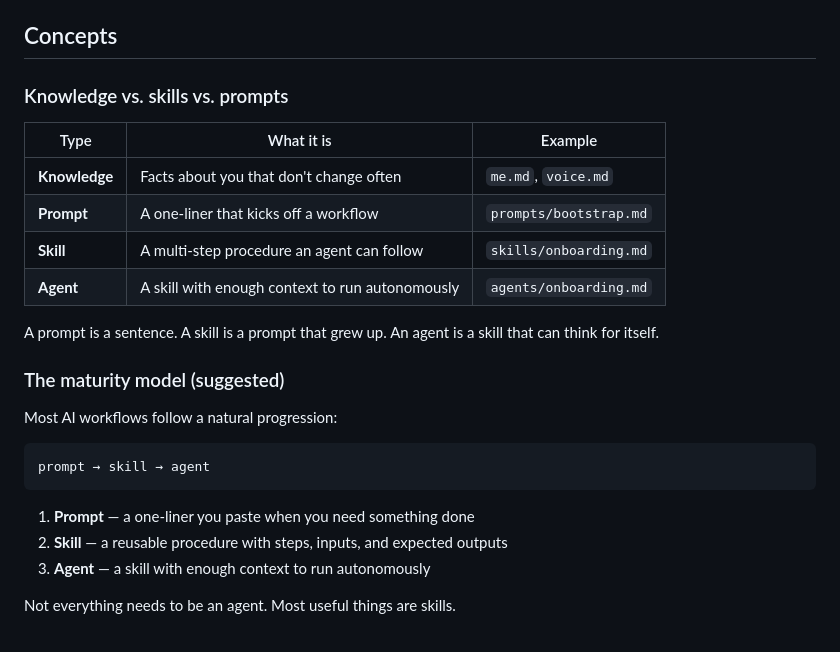
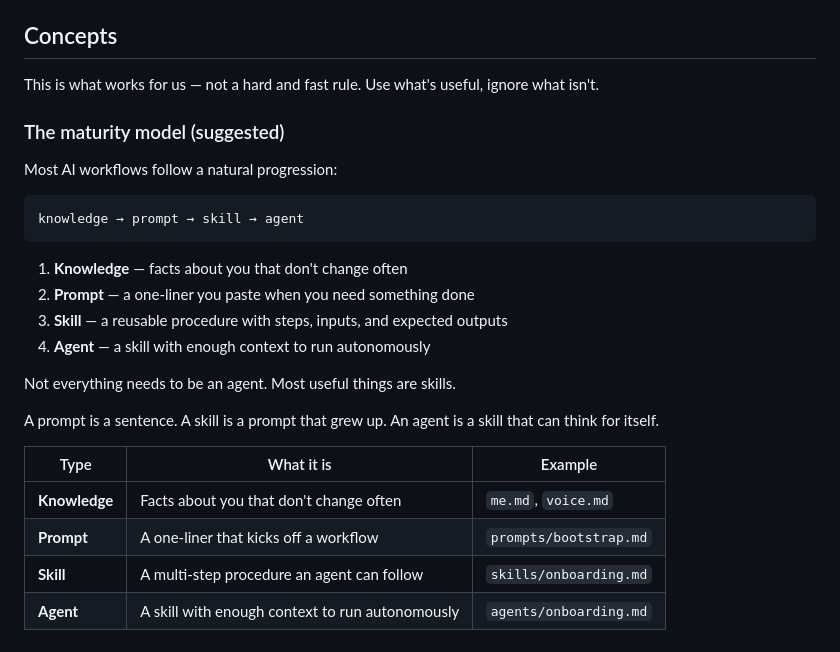
Before and after one commit to glennmusa/config-ai, a Markdown page: README.md, the part around the change. Rendered like a GitHub page.

Commit message:
Flip concepts: maturity model first, table second, add caveat

````diff
--- a/README.md
+++ b/README.md
@@ -96,7 +96,24 @@ See `prompts/bootstrap.md` for the full version.
 
 ## Concepts
 
-### Knowledge vs. skills vs. prompts
+This is what works for us — not a hard and fast rule. Use what's useful, ignore what isn't.
+
+### The maturity model (suggested)
+
+Most AI workflows follow a natural progression:
+
+```
+knowledge → prompt → skill → agent
+```
+
+1. **Knowledge** — facts about you that don't change often
+2. **Prompt** — a one-liner you paste when you need something done
+3. **Skill** — a reusable procedure with steps, inputs, and expected outputs
+4. **Agent** — a skill with enough context to run autonomously
+
+Not everything needs to be an agent. Most useful things are skills.
+
+A prompt is a sentence. A skill is a prompt that grew up. An agent is a skill that can think for itself.
 
 | Type | What it is | Example |
 |------|-----------|---------|
@@ -104,19 +121,3 @@ See `prompts/bootstrap.md` for the full version.
 | **Prompt** | A one-liner that kicks off a workflow | `prompts/bootstrap.md` |
 | **Skill** | A multi-step procedure an agent can follow | `skills/onboarding.md` |
 | **Agent** | A skill with enough context to run autonomously | `agents/onboarding.md` |
-
-A prompt is a sentence. A skill is a prompt that grew up. An agent is a skill that can think for itself.
-
-### The maturity model (suggested)
-
-Most AI workflows follow a natural progression:
-
-```
-prompt → skill → agent
-```
-
-1. **Prompt** — a one-liner you paste when you need something done
-2. **Skill** — a reusable procedure with steps, inputs, and expected outputs
-3. **Agent** — a skill with enough context to run autonomously
-
-Not everything needs to be an agent. Most useful things are skills.
````
